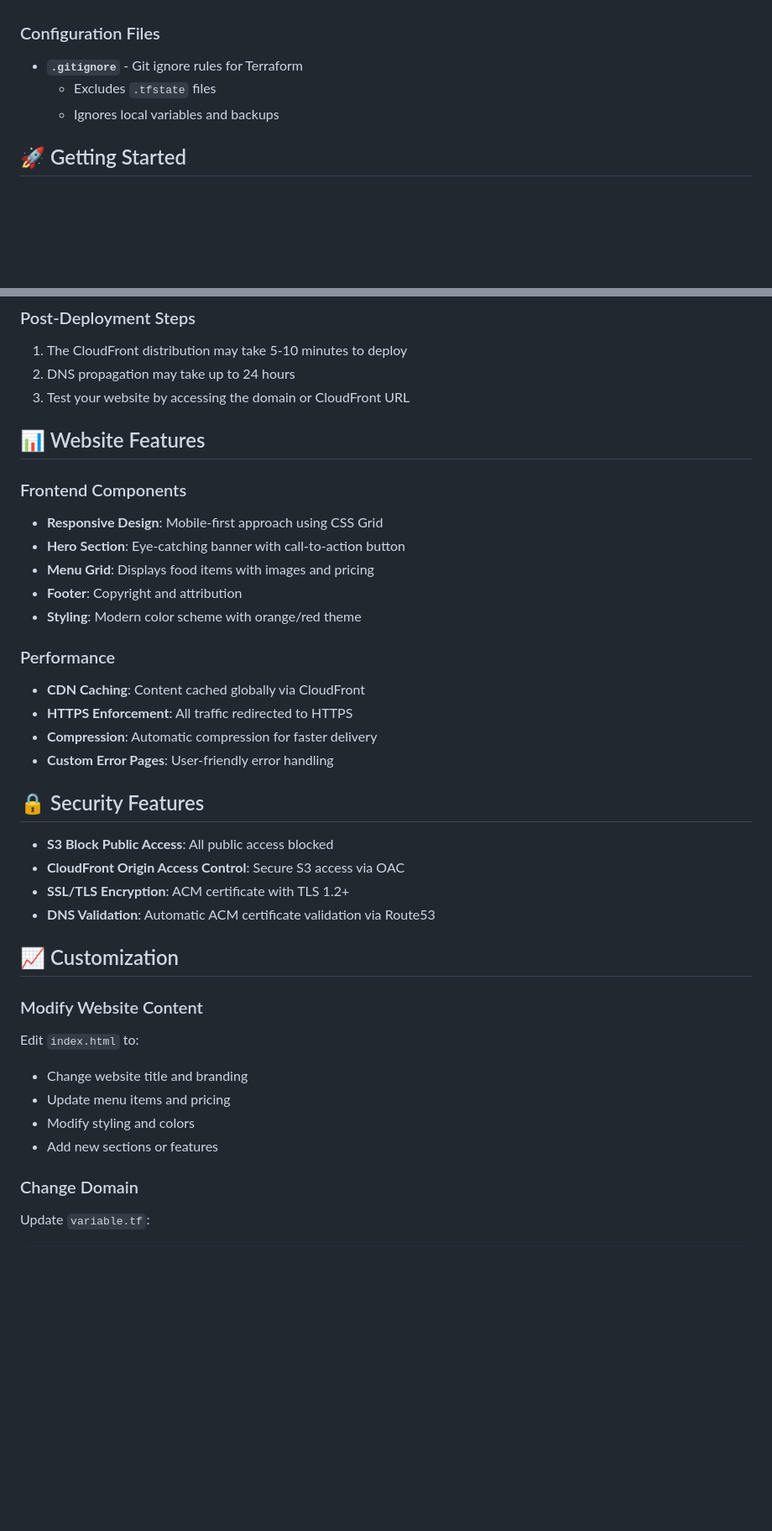
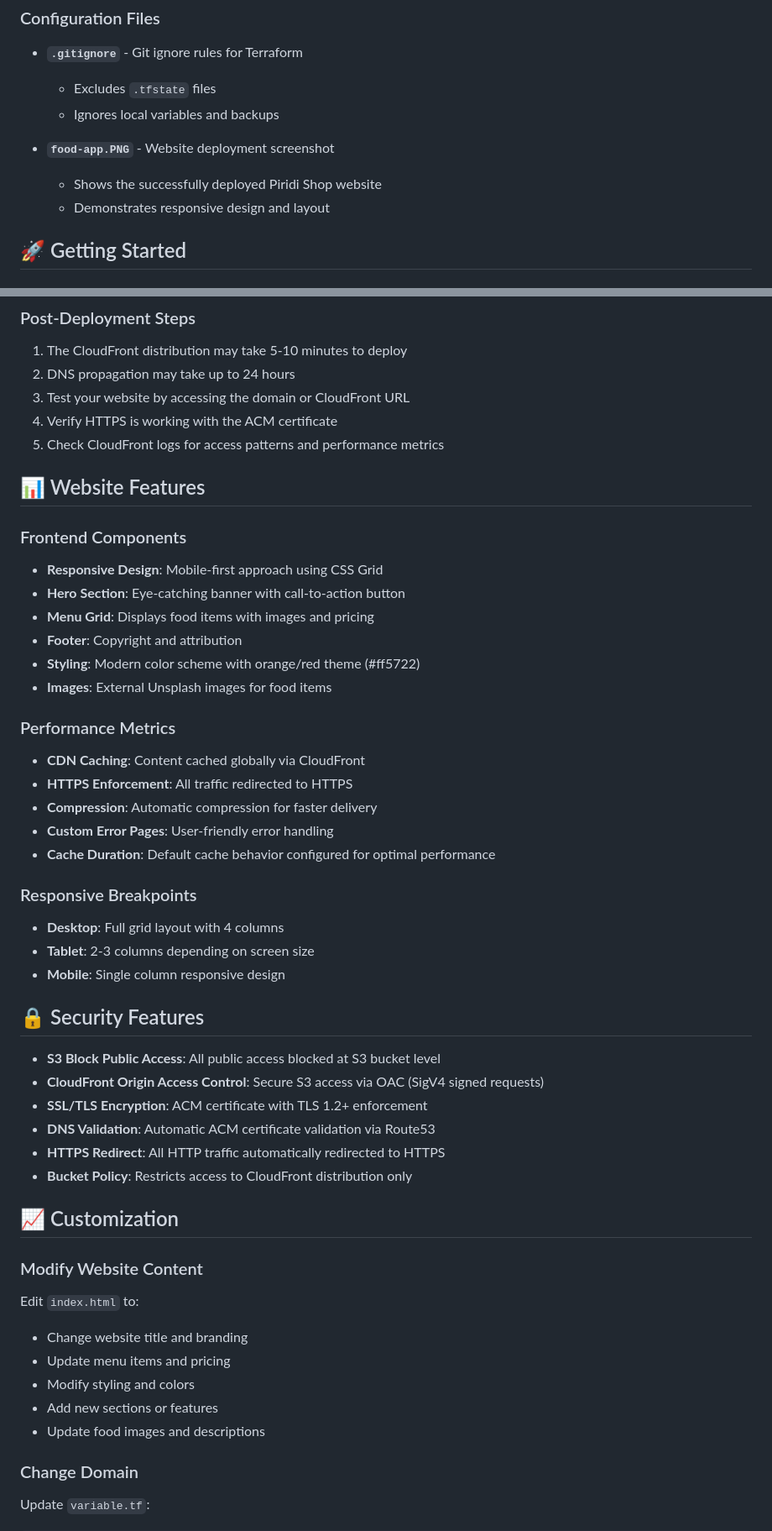
Before and after one commit to venkatdevops2009/aws-s3-static-website-hosting, a Markdown page: README.md, 2 parts joined by grey strips. Shown at 84% size. Rendered like a GitHub page; blank space fills up the shorter version.

Commit message:
Update README with deployment success confirmation and food-app.PNG image showcase

```diff
--- a/README.md
+++ b/README.md
@@ -103,6 +118,10 @@ ACM Certificate (SSL/TLS)
   - Excludes `.tfstate` files
   - Ignores local variables and backups
 
+- **`food-app.PNG`** - Website deployment screenshot
+  - Shows the successfully deployed Piridi Shop website
+  - Demonstrates responsive design and layout
+
 ## 🚀 Getting Started
 
 ### Prerequisites
@@ -150,6 +169,8 @@ ACM Certificate (SSL/TLS)
 1. The CloudFront distribution may take 5-10 minutes to deploy
 2. DNS propagation may take up to 24 hours
 3. Test your website by accessing the domain or CloudFront URL
+4. Verify HTTPS is working with the ACM certificate
+5. Check CloudFront logs for access patterns and performance metrics
 
 ## 📊 Website Features
 
@@ -159,21 +180,31 @@ ACM Certificate (SSL/TLS)
 - **Hero Section**: Eye-catching banner with call-to-action button
 - **Menu Grid**: Displays food items with images and pricing
 - **Footer**: Copyright and attribution
-- **Styling**: Modern color scheme with orange/red theme
+- **Styling**: Modern color scheme with orange/red theme (#ff5722)
+- **Images**: External Unsplash images for food items
 
-### Performance
+### Performance Metrics
 
 - **CDN Caching**: Content cached globally via CloudFront
 - **HTTPS Enforcement**: All traffic redirected to HTTPS
 - **Compression**: Automatic compression for faster delivery
 - **Custom Error Pages**: User-friendly error handling
+- **Cache Duration**: Default cache behavior configured for optimal performance
+
+### Responsive Breakpoints
+
+- **Desktop**: Full grid layout with 4 columns
+- **Tablet**: 2-3 columns depending on screen size
+- **Mobile**: Single column responsive design
 
 ## 🔒 Security Features
 
-- **S3 Block Public Access**: All public access blocked
-- **CloudFront Origin Access Control**: Secure S3 access via OAC
-- **SSL/TLS Encryption**: ACM certificate with TLS 1.2+
+- **S3 Block Public Access**: All public access blocked at S3 bucket level
+- **CloudFront Origin Access Control**: Secure S3 access via OAC (SigV4 signed requests)
+- **SSL/TLS Encryption**: ACM certificate with TLS 1.2+ enforcement
 - **DNS Validation**: Automatic ACM certificate validation via Route53
+- **HTTPS Redirect**: All HTTP traffic automatically redirected to HTTPS
+- **Bucket Policy**: Restricts access to CloudFront distribution only
 
 ## 📈 Customization
 
@@ -184,6 +215,7 @@ Edit `index.html` to:
 - Update menu items and pricing
 - Modify styling and colors
 - Add new sections or features
+- Update food images and descriptions
 
 ### Change Domain
 
```
Also changed, not shown: other parts of README.md (+67 -3 lines).
